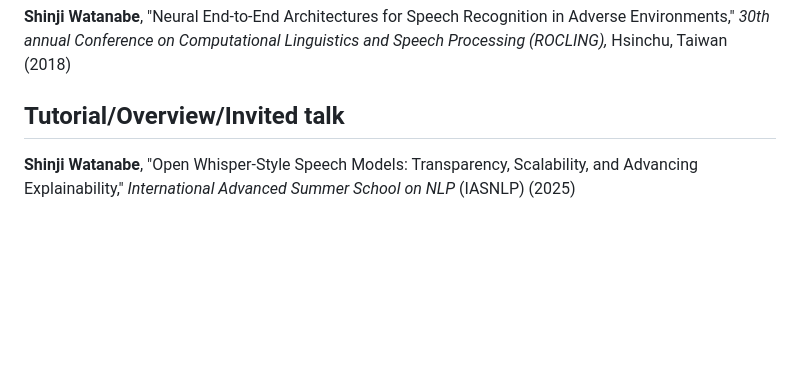
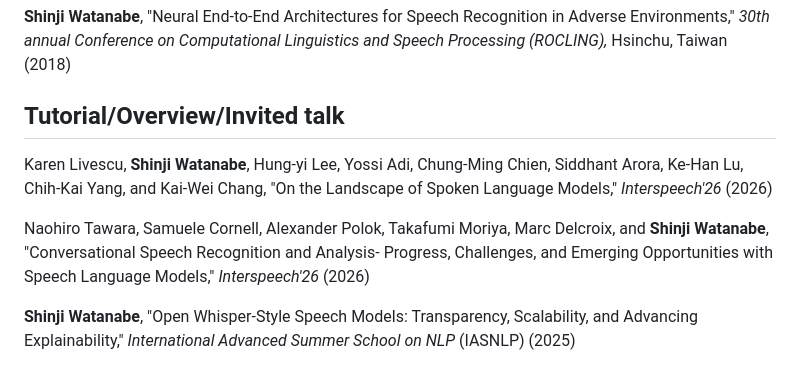
Before and after one commit to sw005320/sw005320.github.io, a Markdown page: content/publications.md, the part around the change. Drawn GitHub-style; blank space fills up the shorter version.

Commit message:
Add new publications for Shinji Watanabe

```diff
--- a/content/publications.md
+++ b/content/publications.md
@@ -41,6 +41,11 @@ Speech recognition based on a Bayesian approach, Waseda University (2006)
 **Shinji Watanabe**, "Neural End-to-End Architectures for Speech Recognition in Adverse Environments," *30th annual Conference on Computational Linguistics and Speech Processing (ROCLING),* Hsinchu, Taiwan (2018)
 
 ## Tutorial/Overview/Invited talk
+
+Karen Livescu, **Shinji Watanabe**, Hung-yi Lee, Yossi Adi, Chung-Ming Chien, Siddhant Arora, Ke-Han Lu, Chih-Kai Yang, and Kai-Wei Chang, "On the Landscape of Spoken Language Models," *Interspeech'26* (2026)
+
+Naohiro Tawara, Samuele Cornell, Alexander Polok, Takafumi Moriya, Marc Delcroix, and **Shinji Watanabe**, "Conversational Speech Recognition and Analysis- Progress, Challenges, and Emerging Opportunities with Speech Language Models," *Interspeech'26* (2026)
+
 
 **Shinji Watanabe**, "Open Whisper-Style Speech Models: Transparency, Scalability, and Advancing Explainability," *International Advanced Summer School on NLP* (IASNLP) (2025)
 
```
